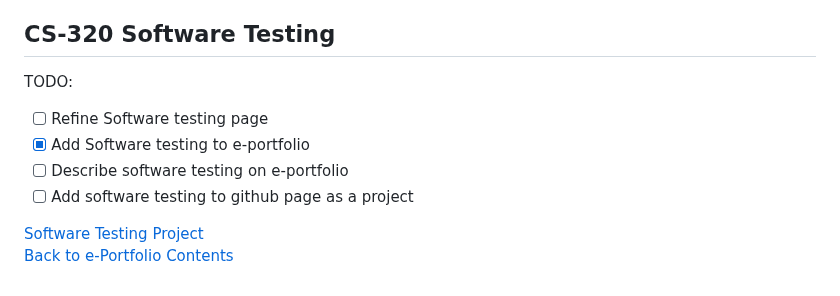
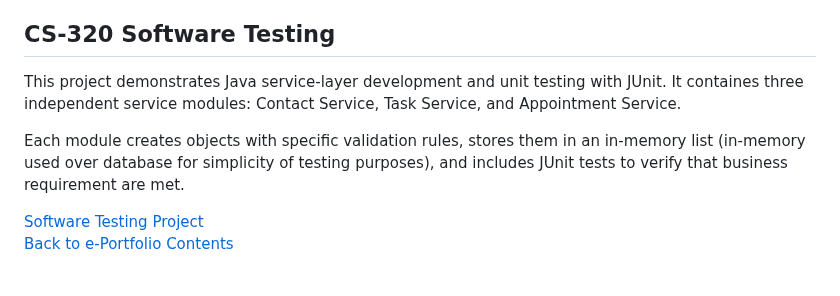
Before and after one commit to AnthonyBaratti/AnthonyBaratti.github.io, a Markdown page: README.md, the part around the change. Rendered like a GitHub page.

```diff
--- a/README.md
+++ b/README.md
@@ -63,11 +63,9 @@ A project built using C Programming language. Uses a Texas Instrument CC3220S Mi
 [Back to e-Portfolio Contents](#e-portfolio-anthony-baratti)
 
 ## CS-320 Software Testing
-TODO:
-- [ ] Refine Software testing page
-- [x] Add Software testing to e-portfolio
-- [ ] Describe software testing on e-portfolio
-- [ ] Add software testing to github page as a project
+This project demonstrates Java service-layer development and unit testing with JUnit. It containes three independent service modules: Contact Service, Task Service, and Appointment Service.
+
+Each module creates objects with specific validation rules, stores them in an in-memory list (in-memory used over database for simplicity of testing purposes), and includes JUnit tests to verify that business requirement are met.
 
 [Software Testing Project](https://github.com/AnthonyBaratti/CS-320-Software-Testing)<br>
 [Back to e-Portfolio Contents](#e-portfolio-anthony-baratti)
```
